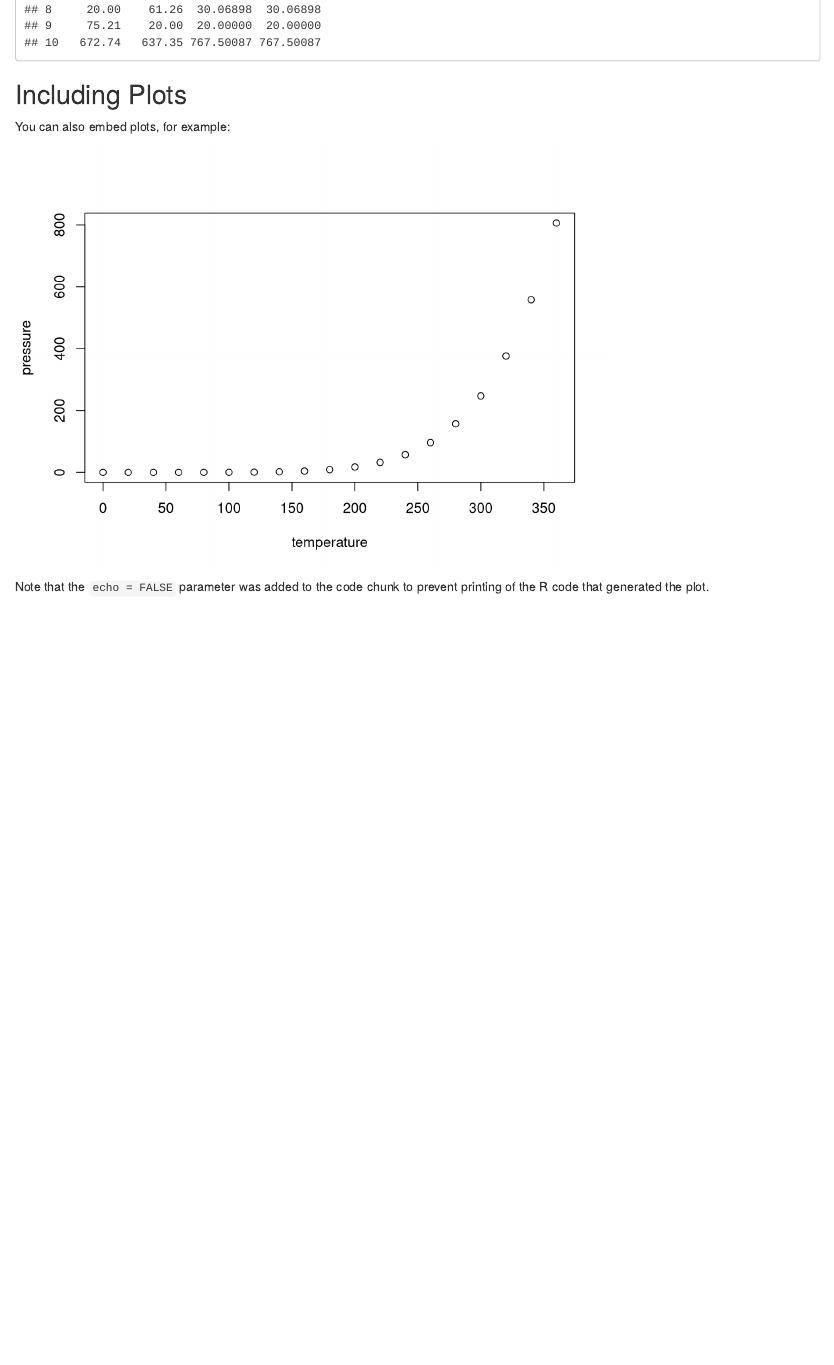
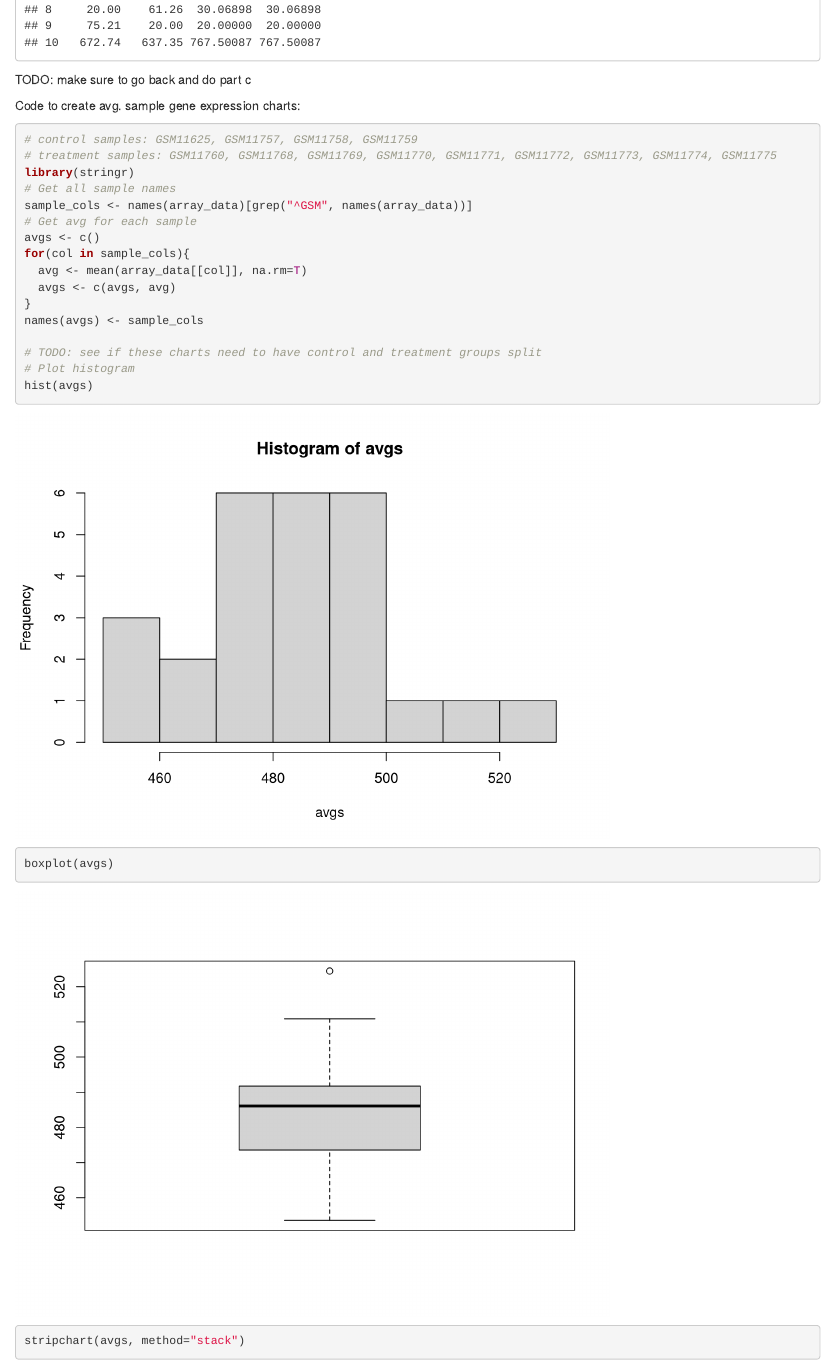
Before and after one commit to rpecuch/GEO_download, an R Markdown document (Homework1.Rmd): the page in a window 1100 px wide, from 7680 px down. Rendered offline with R 4.5, knitr and Pandoc, with nearby package versions; some code elsewhere in the file could not run offline.

Commit message:
added code for calculating and plotting avg gene expression level per sample

````diff
--- a/Homework1.Rmd
+++ b/Homework1.Rmd
@@ -270,3 +270,26 @@ array_data <- read.table(path_to_write, sep="\t")
 head(as.data.frame(array_data),10)
 ```
 
+TODO: make sure to go back and do part c
+
+Code to create avg. sample gene expression charts:
+
+```{r plot}
+# control samples: GSM11625, GSM11757, GSM11758, GSM11759
+# treatment samples: GSM11760, GSM11768, GSM11769, GSM11770, GSM11771, GSM11772, GSM11773, GSM11774, GSM11775
+library(stringr)
+# Get all sample names
+sample_cols <- names(array_data)[grep("^GSM", names(array_data))]
+# Get avg for each sample
+avgs <- c()
+for(col in sample_cols){
+  avg <- mean(array_data[[col]], na.rm=T)
+  avgs <- c(avgs, avg)
+}
+names(avgs) <- sample_cols
+
+# TODO: see if these charts need to have control and treatment groups split
+# Plot histogram
+hist(avgs)
+boxplot(avgs)
+stripchart(avgs, method="stack")
````
Also changed, not shown: Homework1.Rmd (11 more changed lines).
